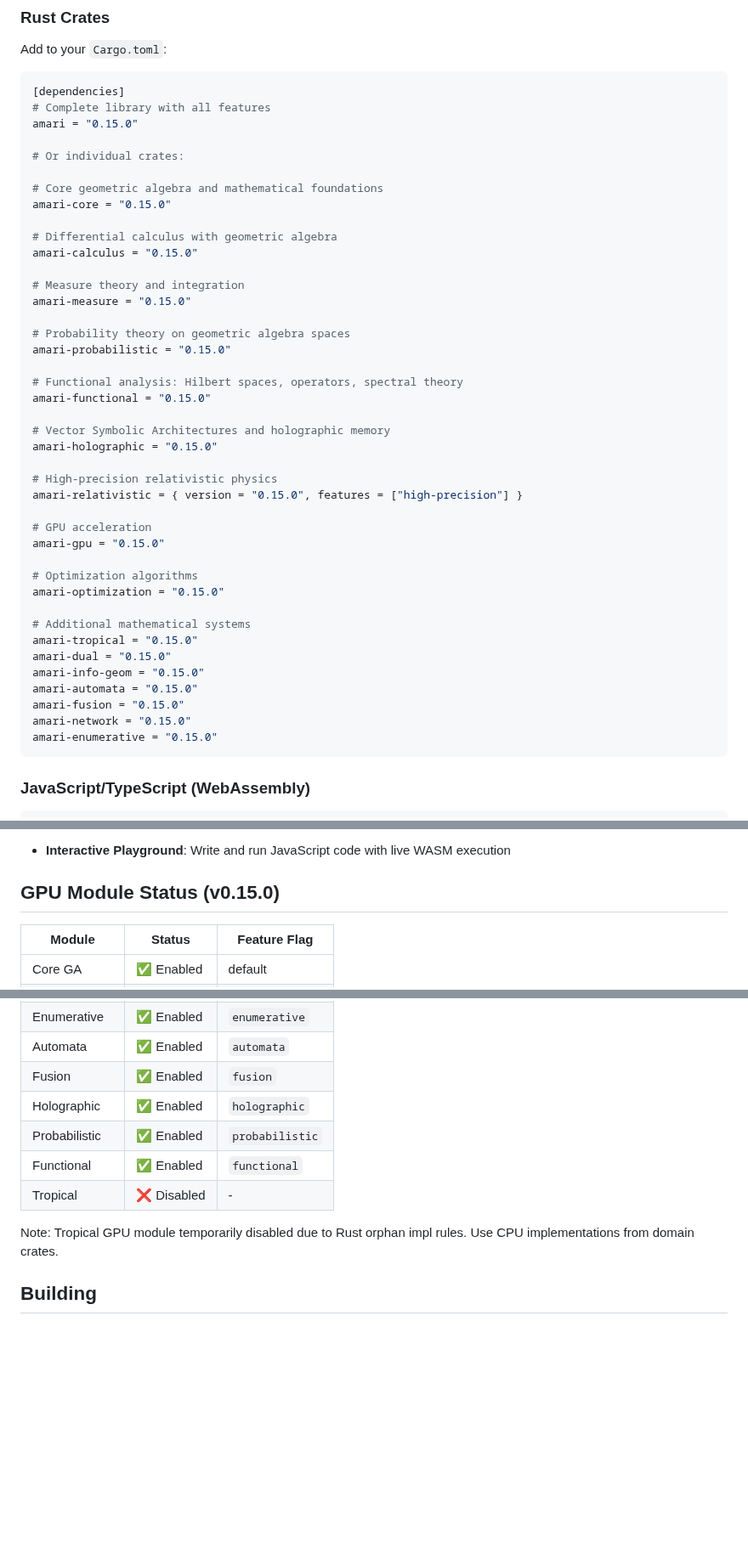
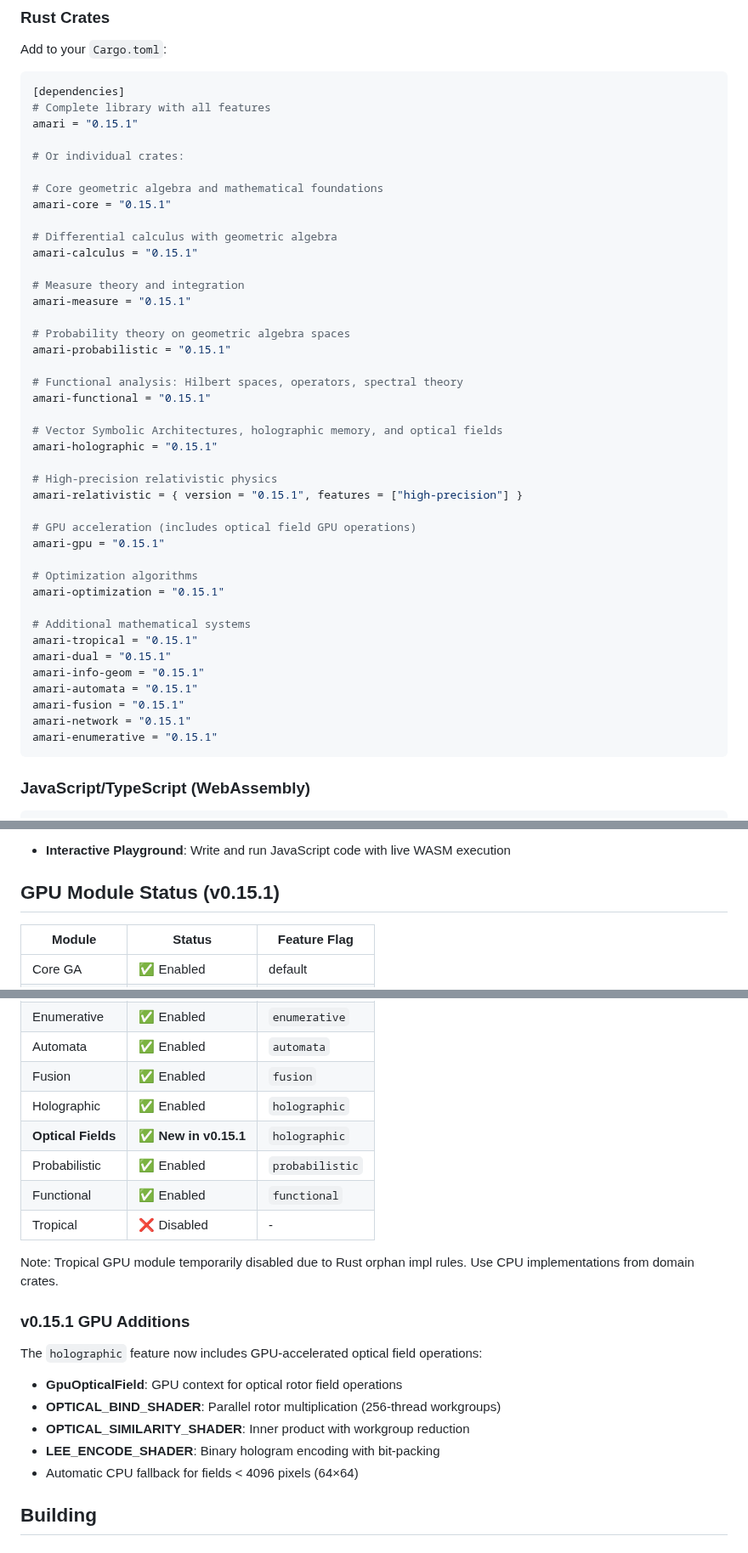
Before and after one commit to justinelliottcobb/Amari, a Markdown page: README.md, 3 parts joined by grey strips. Shown at 85% size. GitHub-like rendering; blank space fills up the shorter version.

````diff
--- a/README.md
+++ b/README.md
@@ -56,45 +57,45 @@ Add to your `Cargo.toml`:
 ```toml
 [dependencies]
 # Complete library with all features
-amari = "0.15.0"
+amari = "0.15.1"
 
 # Or individual crates:
 
 # Core geometric algebra and mathematical foundations
-amari-core = "0.15.0"
+amari-core = "0.15.1"
 
 # Differential calculus with geometric algebra
-amari-calculus = "0.15.0"
+amari-calculus = "0.15.1"
 
 # Measure theory and integration
-amari-measure = "0.15.0"
+amari-measure = "0.15.1"
 
 # Probability theory on geometric algebra spaces
-amari-probabilistic = "0.15.0"
+amari-probabilistic = "0.15.1"
 
 # Functional analysis: Hilbert spaces, operators, spectral theory
-amari-functional = "0.15.0"
+amari-functional = "0.15.1"
 
-# Vector Symbolic Architectures and holographic memory
-amari-holographic = "0.15.0"
+# Vector Symbolic Architectures, holographic memory, and optical fields
+amari-holographic = "0.15.1"
 
 # High-precision relativistic physics
-amari-relativistic = { version = "0.15.0", features = ["high-precision"] }
+amari-relativistic = { version = "0.15.1", features = ["high-precision"] }
 
-# GPU acceleration
-amari-gpu = "0.15.0"
+# GPU acceleration (includes optical field GPU operations)
+amari-gpu = "0.15.1"
 
 # Optimization algorithms
-amari-optimization = "0.15.0"
+amari-optimization = "0.15.1"
 
 # Additional mathematical systems
-amari-tropical = "0.15.0"
-amari-dual = "0.15.0"
-amari-info-geom = "0.15.0"
-amari-automata = "0.15.0"
-amari-fusion = "0.15.0"
-amari-network = "0.15.0"
-amari-enumerative = "0.15.0"
+amari-tropical = "0.15.1"
+amari-dual = "0.15.1"
+amari-info-geom = "0.15.1"
+amari-automata = "0.15.1"
+amari-fusion = "0.15.1"
+amari-network = "0.15.1"
+amari-enumerative = "0.15.1"
 ```
 
 ### JavaScript/TypeScript (WebAssembly)
@@ -508,7 +568,7 @@ The **[Amari Examples Suite](https://amari-math.netlify.app)** provides comprehe
 
 - **Interactive Playground**: Write and run JavaScript code with live WASM execution
 
-## GPU Module Status (v0.15.0)
+## GPU Module Status (v0.15.1)
 
 | Module | Status | Feature Flag |
 |--------|--------|--------------|
@@ -523,11 +583,22 @@ The **[Amari Examples Suite](https://amari-math.netlify.app)** provides comprehe
 | Automata | ✅ Enabled | `automata` |
 | Fusion | ✅ Enabled | `fusion` |
 | Holographic | ✅ Enabled | `holographic` |
+| **Optical Fields** | ✅ **New in v0.15.1** | `holographic` |
 | Probabilistic | ✅ Enabled | `probabilistic` |
 | Functional | ✅ Enabled | `functional` |
 | Tropical | ❌ Disabled | - |
 
 Note: Tropical GPU module temporarily disabled due to Rust orphan impl rules. Use CPU implementations from domain crates.
+
+### v0.15.1 GPU Additions
+
+The `holographic` feature now includes GPU-accelerated optical field operations:
+
+- **GpuOpticalField**: GPU context for optical rotor field operations
+- **OPTICAL_BIND_SHADER**: Parallel rotor multiplication (256-thread workgroups)
+- **OPTICAL_SIMILARITY_SHADER**: Inner product with workgroup reduction
+- **LEE_ENCODE_SHADER**: Binary hologram encoding with bit-packing
+- Automatic CPU fallback for fields < 4096 pixels (64×64)
 
 ## Building
 
````
Also changed, not shown: other parts of README.md (+63 -3 lines).
